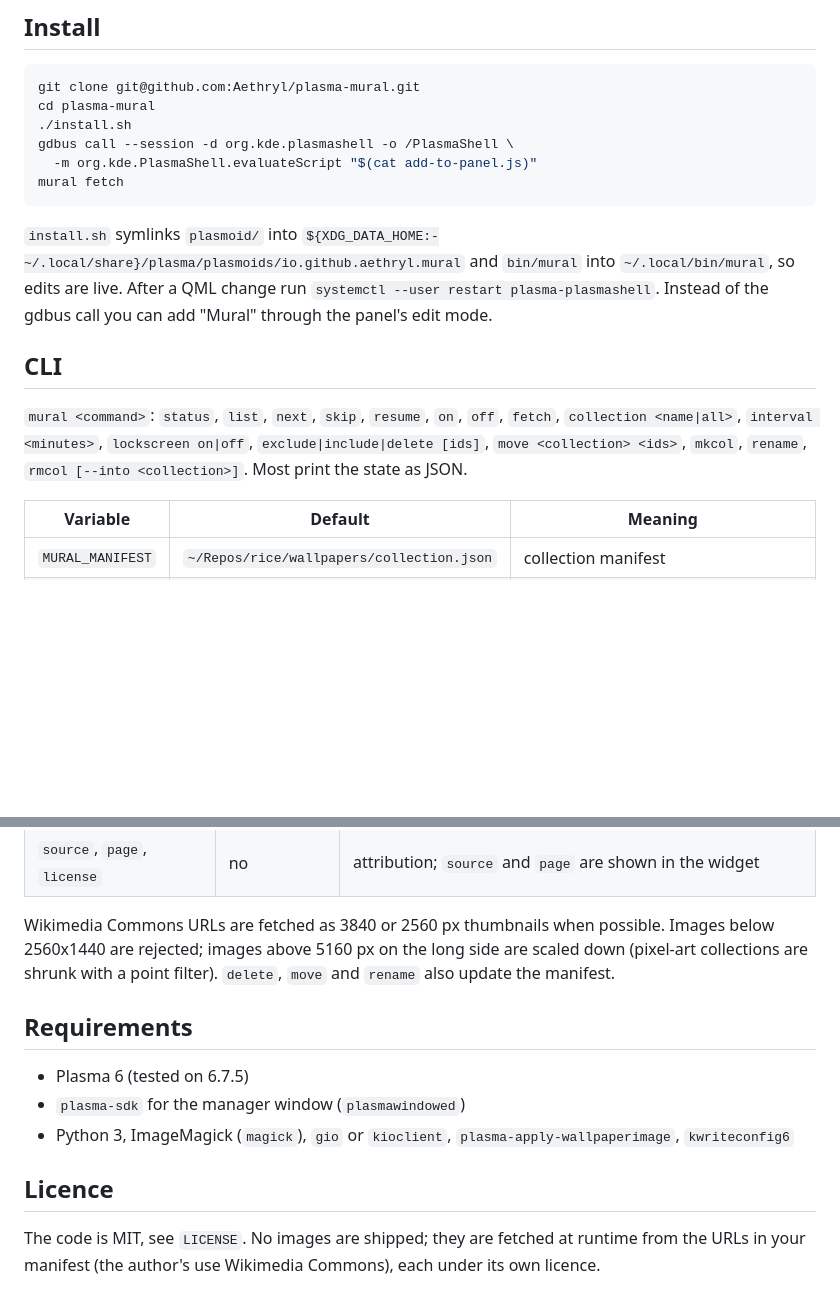
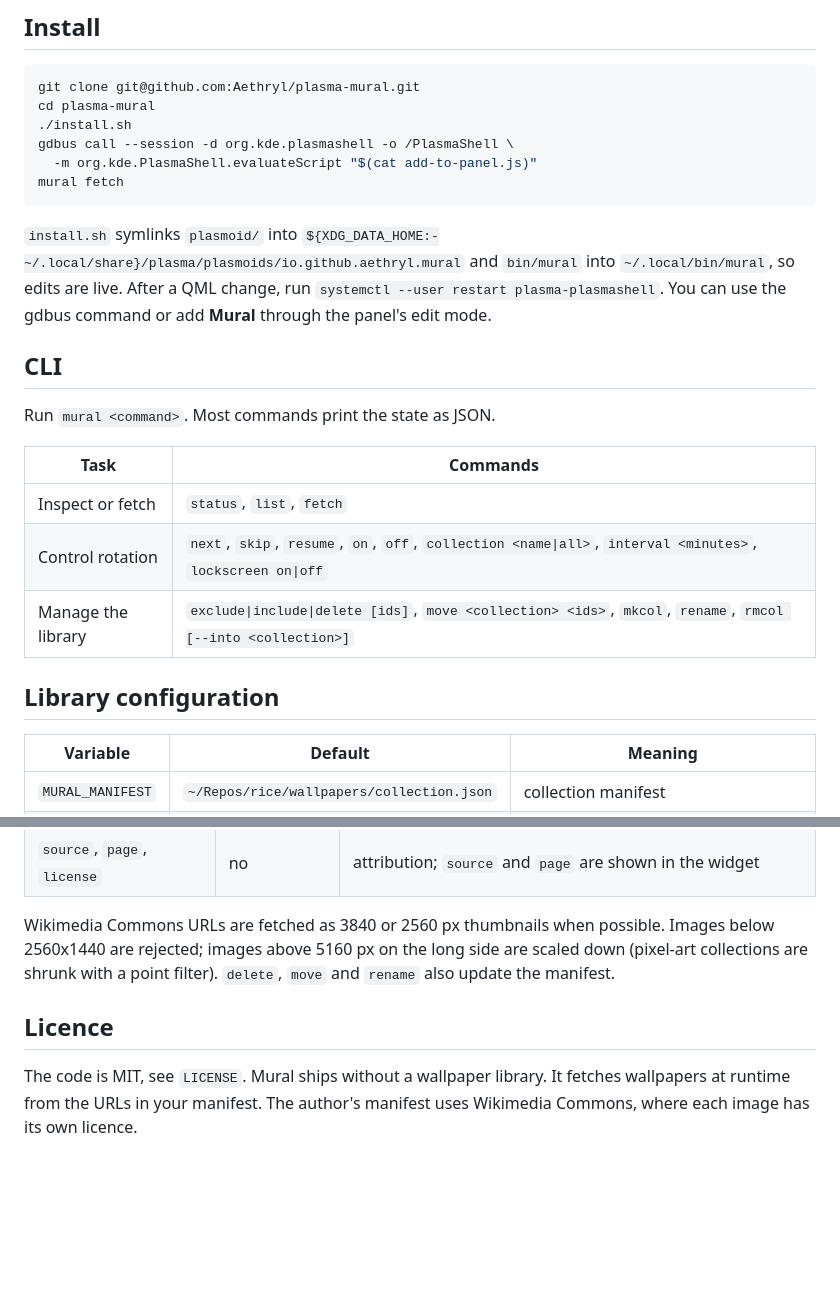
Before and after one commit to Aethryl/plasma-mural, a Markdown page: README.md, 2 parts joined by grey strips. Rendered like a GitHub page; blank space fills up the shorter version.

````diff
--- a/README.md
+++ b/README.md
@@ -17,11 +40,19 @@ gdbus call --session -d org.kde.plasmashell -o /PlasmaShell \
 mural fetch
 ```
 
-`install.sh` symlinks `plasmoid/` into `${XDG_DATA_HOME:-~/.local/share}/plasma/plasmoids/io.github.aethryl.mural` and `bin/mural` into `~/.local/bin/mural`, so edits are live. After a QML change run `systemctl --user restart plasma-plasmashell`. Instead of the gdbus call you can add "Mural" through the panel's edit mode.
+`install.sh` symlinks `plasmoid/` into `${XDG_DATA_HOME:-~/.local/share}/plasma/plasmoids/io.github.aethryl.mural` and `bin/mural` into `~/.local/bin/mural`, so edits are live. After a QML change, run `systemctl --user restart plasma-plasmashell`. You can use the gdbus command or add **Mural** through the panel's edit mode.
 
 ## CLI
 
-`mural <command>`: `status`, `list`, `next`, `skip`, `resume`, `on`, `off`, `fetch`, `collection <name|all>`, `interval <minutes>`, `lockscreen on|off`, `exclude|include|delete [ids]`, `move <collection> <ids>`, `mkcol`, `rename`, `rmcol [--into <collection>]`. Most print the state as JSON.
+Run `mural <command>`. Most commands print the state as JSON.
+
+| Task | Commands |
+|---|---|
+| Inspect or fetch | `status`, `list`, `fetch` |
+| Control rotation | `next`, `skip`, `resume`, `on`, `off`, `collection <name\|all>`, `interval <minutes>`, `lockscreen on\|off` |
+| Manage the library | `exclude\|include\|delete [ids]`, `move <collection> <ids>`, `mkcol`, `rename`, `rmcol [--into <collection>]` |
+
+## Library configuration
 
 | Variable | Default | Meaning |
 |---|---|---|
@@ -66,12 +97,6 @@ The default manifest path is the author's private wallpapers repo; set `MURAL_MA
 
 Wikimedia Commons URLs are fetched as 3840 or 2560 px thumbnails when possible. Images below 2560x1440 are rejected; images above 5160 px on the long side are scaled down (pixel-art collections are shrunk with a point filter). `delete`, `move` and `rename` also update the manifest.
 
-## Requirements
-
-- Plasma 6 (tested on 6.7.5)
-- `plasma-sdk` for the manager window (`plasmawindowed`)
-- Python 3, ImageMagick (`magick`), `gio` or `kioclient`, `plasma-apply-wallpaperimage`, `kwriteconfig6`
-
 ## Licence
 
-The code is MIT, see `LICENSE`. No images are shipped; they are fetched at runtime from the URLs in your manifest (the author's use Wikimedia Commons), each under its own licence.
+The code is MIT, see `LICENSE`. Mural ships without a wallpaper library. It fetches wallpapers at runtime from the URLs in your manifest. The author's manifest uses Wikimedia Commons, where each image has its own licence.
````
Also changed, not shown: other parts of README.md (+27 -4 lines), docs/screenshots/notch-dark.png (added), docs/screenshots/notch-light.png (added), docs/screenshots/panel-dark.png (added), docs/screenshots/panel-light.png (added), docs/screenshots/rotation-after.png (added), docs/screenshots/rotation-before.png (added).
